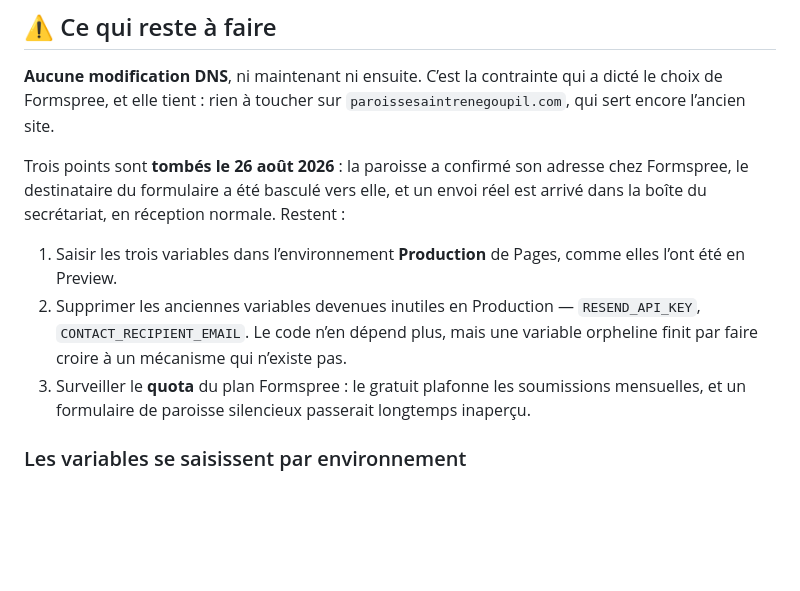
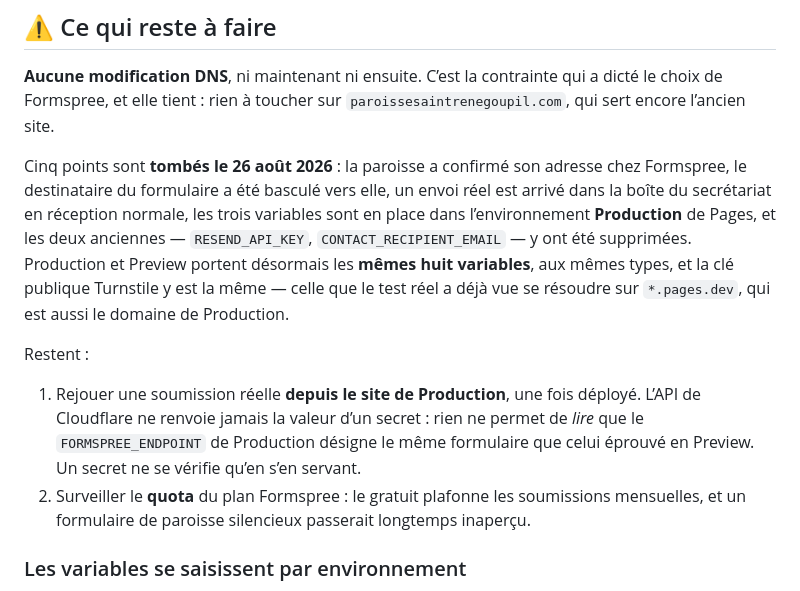
Before and after one commit to Tiger1804z/site-web-paroisse, a Markdown page: docs/CONTACT_FORM_SECURITY_PREPARATION.md, the part around the change. Drawn GitHub-style; blank space fills up the shorter version.

Commit message:
docs(contact): consigner la configuration Production
Les trois variables du formulaire sont en place dans l'environnement
Production de Cloudflare Pages, et les deux héritées de Resend —
RESEND_API_KEY, CONTACT_RECIPIENT_EMAIL — y ont été supprimées. Production
et Preview portent désormais les mêmes huit variables, aux mêmes types.

Reste ce qu'aucune lecture ne peut établir : la valeur d'un secret ne se
vérifie qu'en s'en servant, donc le FORMSPREE_ENDPOINT de Production
attend une soumission réelle depuis le site déployé.

Co-Authored-By: Claude Opus 5 <noreply@anthropic.com>
Claude-Session: https://claude.ai/code/session_01BT3qjdCxPtK4X77ySUErXZ

```diff
--- a/docs/CONTACT_FORM_SECURITY_PREPARATION.md
+++ b/docs/CONTACT_FORM_SECURITY_PREPARATION.md
@@ -279,16 +279,23 @@ réellement à passer.
 dicté le choix de Formspree, et elle tient : rien à toucher sur
 `paroissesaintrenegoupil.com`, qui sert encore l’ancien site.
 
-Trois points sont **tombés le 26 août 2026** : la paroisse a confirmé son adresse
-chez Formspree, le destinataire du formulaire a été basculé vers elle, et un
-envoi réel est arrivé dans la boîte du secrétariat, en réception normale. Restent :
+Cinq points sont **tombés le 26 août 2026** : la paroisse a confirmé son adresse
+chez Formspree, le destinataire du formulaire a été basculé vers elle, un envoi
+réel est arrivé dans la boîte du secrétariat en réception normale, les trois
+variables sont en place dans l’environnement **Production** de Pages, et les deux
+anciennes — `RESEND_API_KEY`, `CONTACT_RECIPIENT_EMAIL` — y ont été supprimées.
+Production et Preview portent désormais les **mêmes huit variables**, aux mêmes
+types, et la clé publique Turnstile y est la même — celle que le test réel a
+déjà vue se résoudre sur `*.pages.dev`, qui est aussi le domaine de Production.
 
-1. Saisir les trois variables dans l’environnement **Production** de Pages, comme
-   elles l’ont été en Preview.
-2. Supprimer les anciennes variables devenues inutiles en Production —
-   `RESEND_API_KEY`, `CONTACT_RECIPIENT_EMAIL`. Le code n’en dépend plus, mais
-   une variable orpheline finit par faire croire à un mécanisme qui n’existe pas.
-3. Surveiller le **quota** du plan Formspree : le gratuit plafonne les
+Restent :
+
+1. Rejouer une soumission réelle **depuis le site de Production**, une fois
+   déployé. L’API de Cloudflare ne renvoie jamais la valeur d’un secret : rien
+   ne permet de _lire_ que le `FORMSPREE_ENDPOINT` de Production désigne le même
+   formulaire que celui éprouvé en Preview. Un secret ne se vérifie qu’en s’en
+   servant.
+2. Surveiller le **quota** du plan Formspree : le gratuit plafonne les
    soumissions mensuelles, et un formulaire de paroisse silencieux passerait
    longtemps inaperçu.
 
```
Also changed, not shown: docs/PROJECT_CURRENT_STATE.md (+3 -2 lines).
